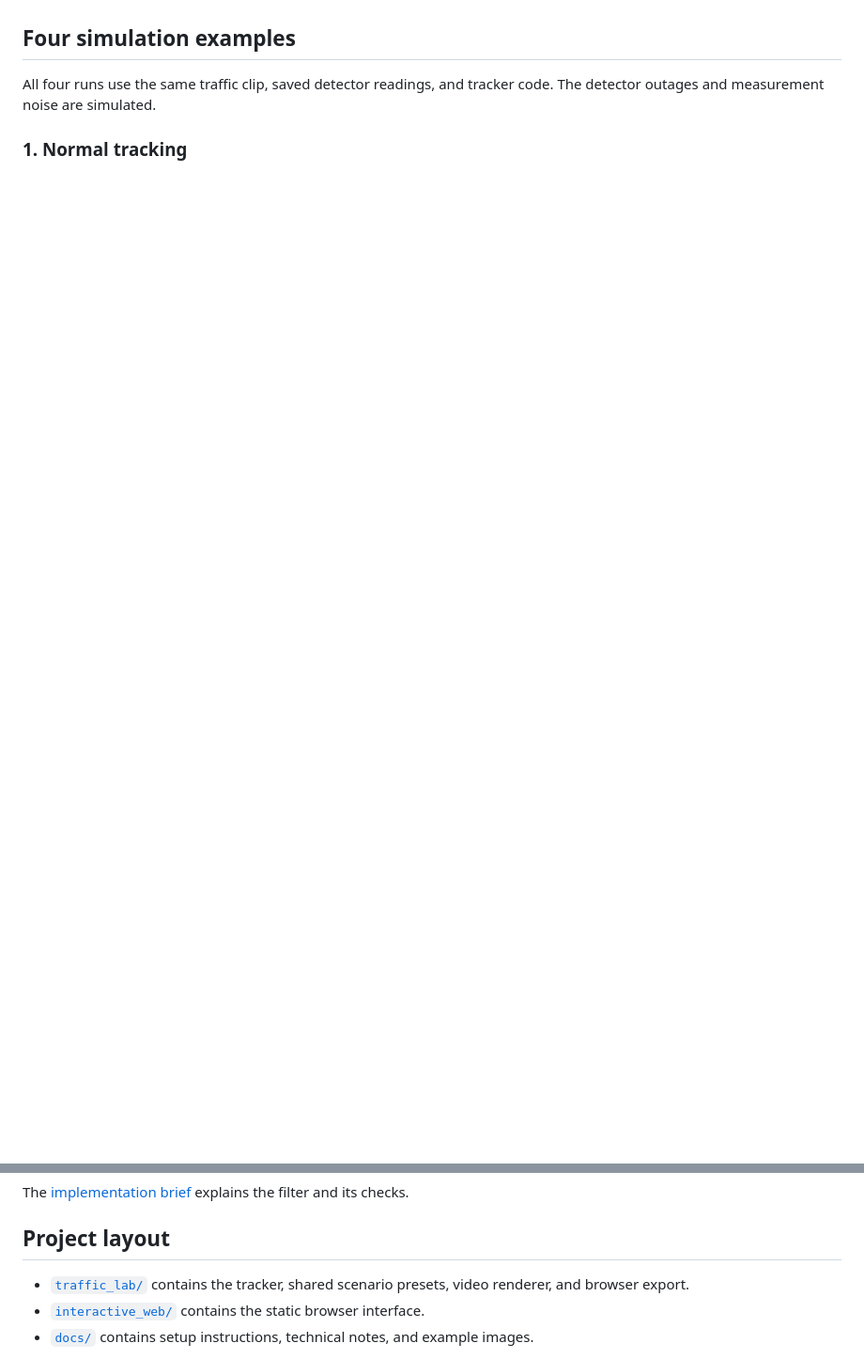
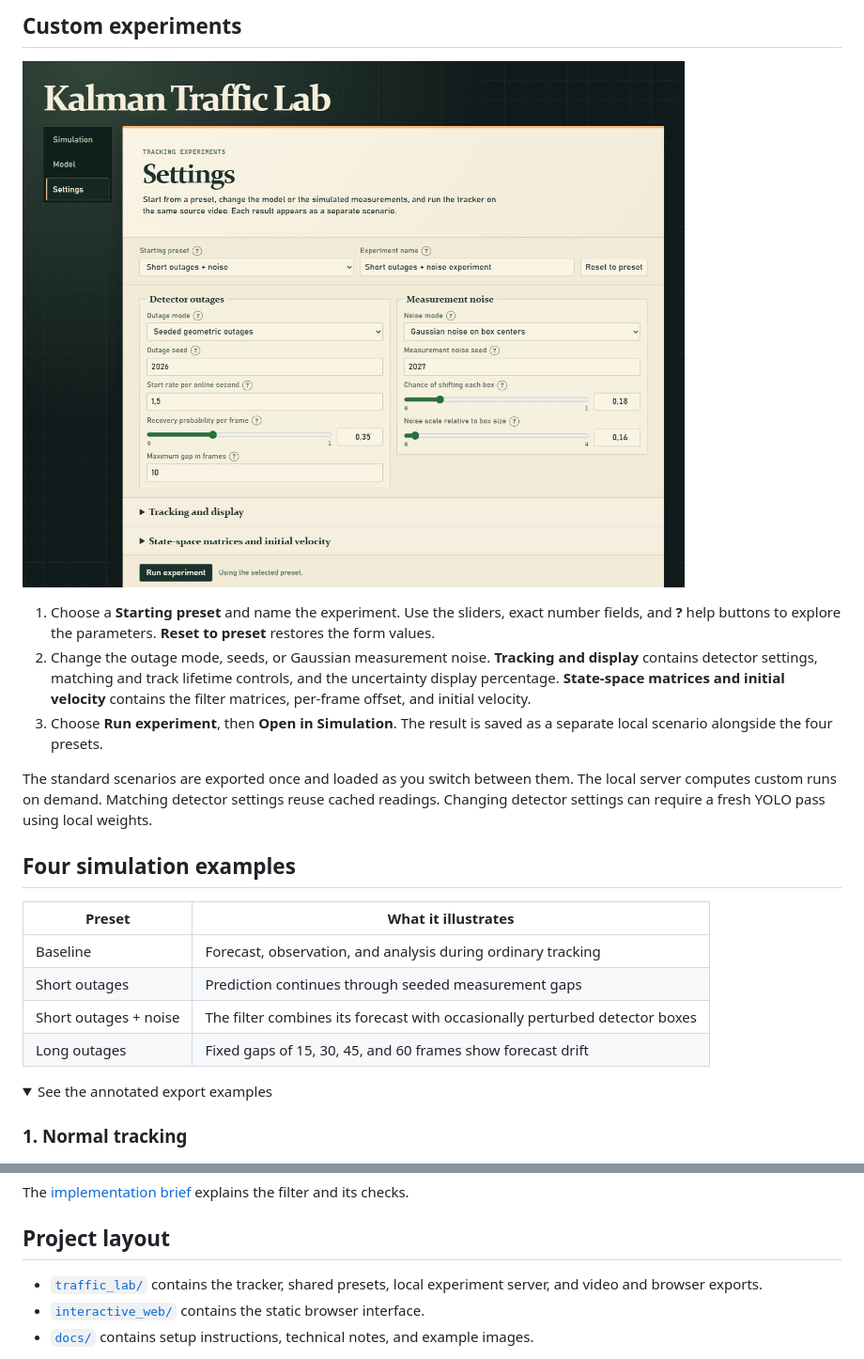
Before and after one commit to thomasgoslin/kalman-filter-traffic-demo, a Markdown page: README.md, 2 parts joined by grey strips. Shown at 94% size. GitHub-like rendering; pictures changed too: docs/demo/experiment-settings.jpg (added); folded sections open; blank space fills up the shorter version.

```diff
--- a/README.md
+++ b/README.md
@@ -25,7 +42,24 @@ After [creating a local detection cache](#run), double-click **Traffic Lab.cmd**
+## Custom experiments
+
+![Settings view with seeded outages, Gaussian measurement noise, sliders, and collapsed advanced controls](docs/demo/experiment-settings.jpg)
+
+1. Choose a **Starting preset** and name the experiment. Use the sliders, exact number fields, and **?** help buttons to explore the parameters. **Reset to preset** restores the form values.
+2. Change the outage mode, seeds, or Gaussian measurement noise. **Tracking and display** contains detector settings, matching and track lifetime controls, and the uncertainty display percentage. **State-space matrices and initial velocity** contains the filter matrices, per-frame offset, and initial velocity.
+3. Choose **Run experiment**, then **Open in Simulation**. The result is saved as a separate local scenario alongside the four presets.
+
+The standard scenarios are exported once and loaded as you switch between them. The local server computes custom runs on demand. Matching detector settings reuse cached readings. Changing detector settings can require a fresh YOLO pass using local weights.
 
 ## Four simulation examples
 
-All four runs use the same traffic clip, saved detector readings, and tracker code. The detector outages and measurement noise are simulated.
+| Preset | What it illustrates |
+| --- | --- |
+| Baseline | Forecast, observation, and analysis during ordinary tracking |
+| Short outages | Prediction continues through seeded measurement gaps |
+| Short outages + noise | The filter combines its forecast with occasionally perturbed detector boxes |
+| Long outages | Fixed gaps of 15, 30, 45, and 60 frames show forecast drift |
+
+<details>
+<summary>See the annotated export examples</summary>
 
 ### 1. Normal tracking
 
@@ -70,7 +105,7 @@ The [implementation brief](docs/implementation.md) explains the filter and its c
 
 ## Project layout
 
-- [`traffic_lab/`](traffic_lab/) contains the tracker, shared scenario presets, video renderer, and browser export.
+- [`traffic_lab/`](traffic_lab/) contains the tracker, shared presets, local experiment server, and video and browser exports.
 - [`interactive_web/`](interactive_web/) contains the static browser interface.
 - [`docs/`](docs/) contains setup instructions, technical notes, and example images.
 
```
Also changed, not shown: other parts of README.md (+33 -15 lines), docs/interactive.md (+3 -3 lines), docs/demo/interactive-lab.jpg.
